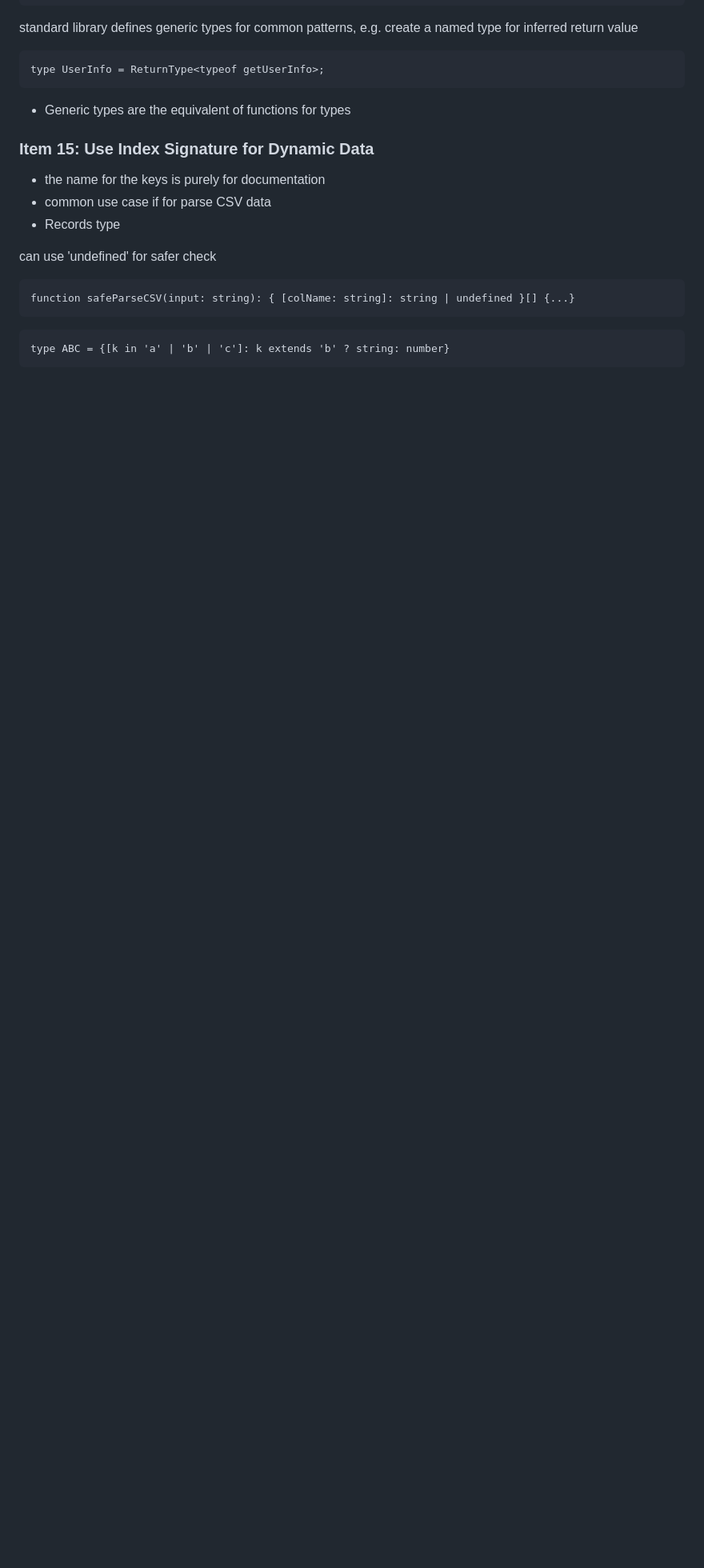
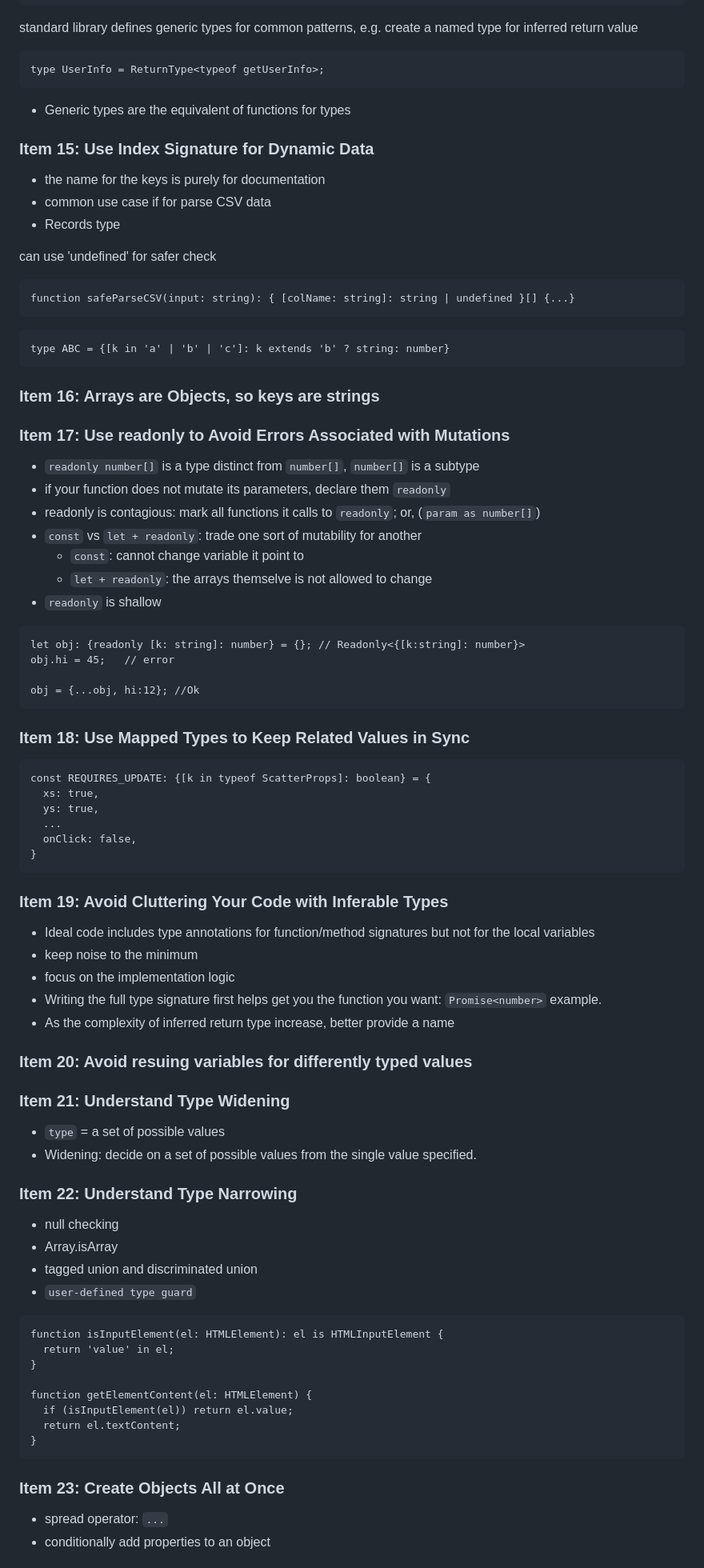
Before and after one commit to Carolusian/learn-prog-lang, a Markdown page: typescript/README.md, the part around one of its changes. Shown at 80% size. GitHub-like rendering; blank space fills up the shorter version.

Commit message:
save work

````diff
--- a/typescript/README.md
+++ b/typescript/README.md
@@ -114,3 +114,72 @@ function safeParseCSV(input: string): { [colName: string]: string | undefined }[
 ```
 type ABC = {[k in 'a' | 'b' | 'c']: k extends 'b' ? string: number}
 ```
+
+### Item 16: Arrays are Objects, so keys are strings
+
+### Item 17: Use readonly to Avoid Errors Associated with Mutations
+
+- `readonly number[]` is a type distinct from `number[]`, `number[]` is a subtype
+- if your function does not mutate its parameters, declare them `readonly`
+- readonly is contagious: mark all functions it calls to `readonly`; or, (`param as number[]`)
+- `const` vs `let + readonly`: trade one sort of mutability for another
+  - `const`: cannot change variable it point to
+  - `let + readonly`: the arrays themselve is not allowed to change
+- `readonly` is shallow
+
+```
+let obj: {readonly [k: string]: number} = {}; // Readonly<{[k:string]: number}>
+obj.hi = 45;   // error
+
+obj = {...obj, hi:12}; //Ok
+```
+
+### Item 18: Use Mapped Types to Keep Related Values in Sync
+
+```
+const REQUIRES_UPDATE: {[k in typeof ScatterProps]: boolean} = {
+  xs: true,
+  ys: true,
+  ...
+  onClick: false,
+}
+```
+
+### Item 19: Avoid Cluttering Your Code with Inferable Types
+
+- Ideal code includes type annotations for function/method signatures but not for the local variables
+- keep noise to the minimum
+- focus on the implementation logic
+- Writing the full type signature first helps get you the function you want: `Promise<number>` example.
+- As the complexity of inferred return type increase, better provide a name
+
+### Item 20: Avoid resuing variables for differently typed values
+
+### Item 21: Understand Type Widening
+
+- `type` = a set of possible values
+- Widening: decide on a set of possible values from the single value specified.
+
+### Item 22: Understand Type Narrowing
+
+- null checking
+- Array.isArray
+- tagged union and discriminated union
+- `user-defined type guard`
+
+```
+function isInputElement(el: HTMLElement): el is HTMLInputElement {
+  return 'value' in el;
+}
+
+function getElementContent(el: HTMLElement) {
+  if (isInputElement(el)) return el.value;
+  return el.textContent;
+}
+```
+
+### Item 23: Create Objects All at Once
+
+- spread operator: `...`
+- conditionally add properties to an object
+
````
Also changed, not shown: other parts of typescript/README.md (+26 -0 lines).
